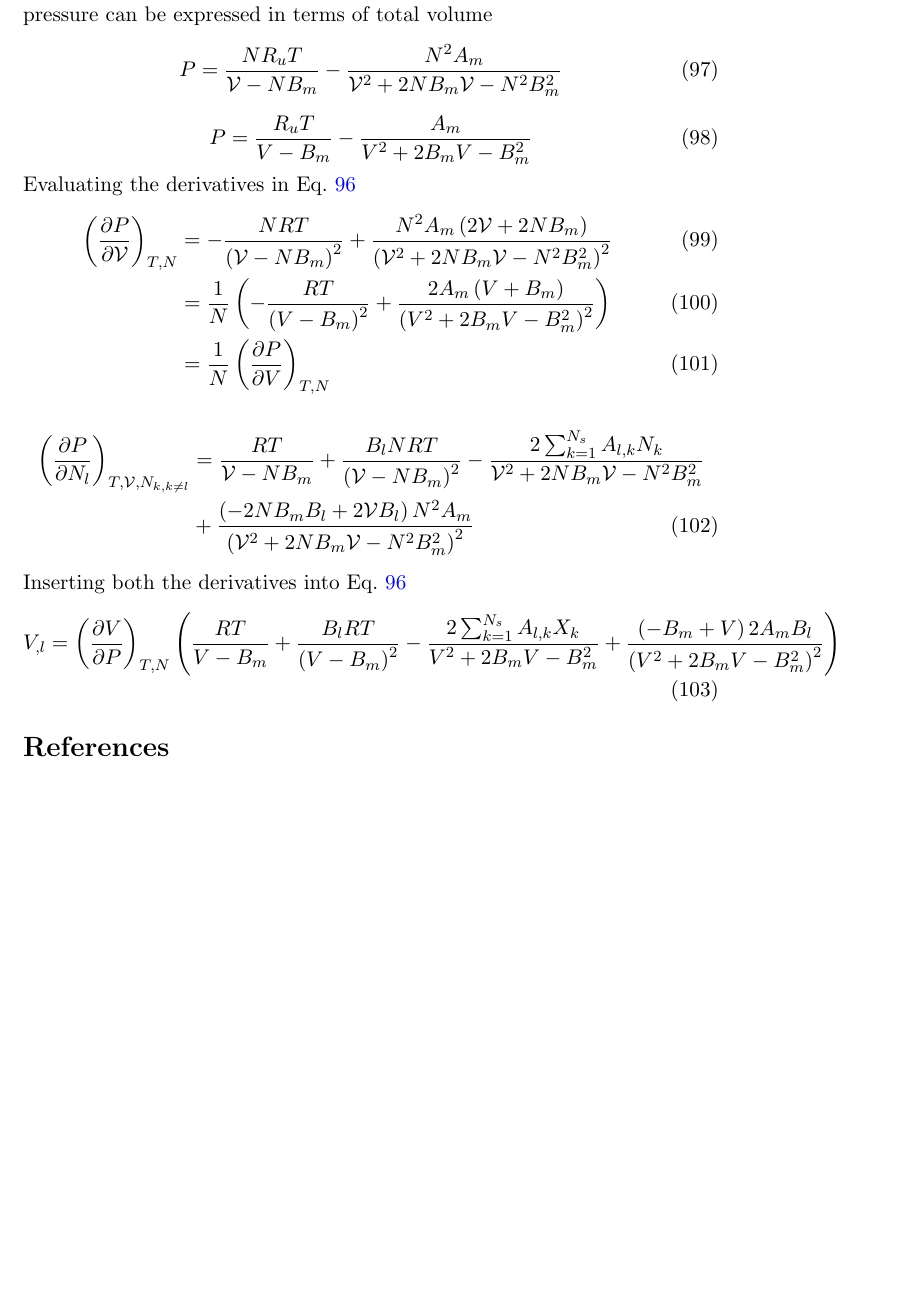
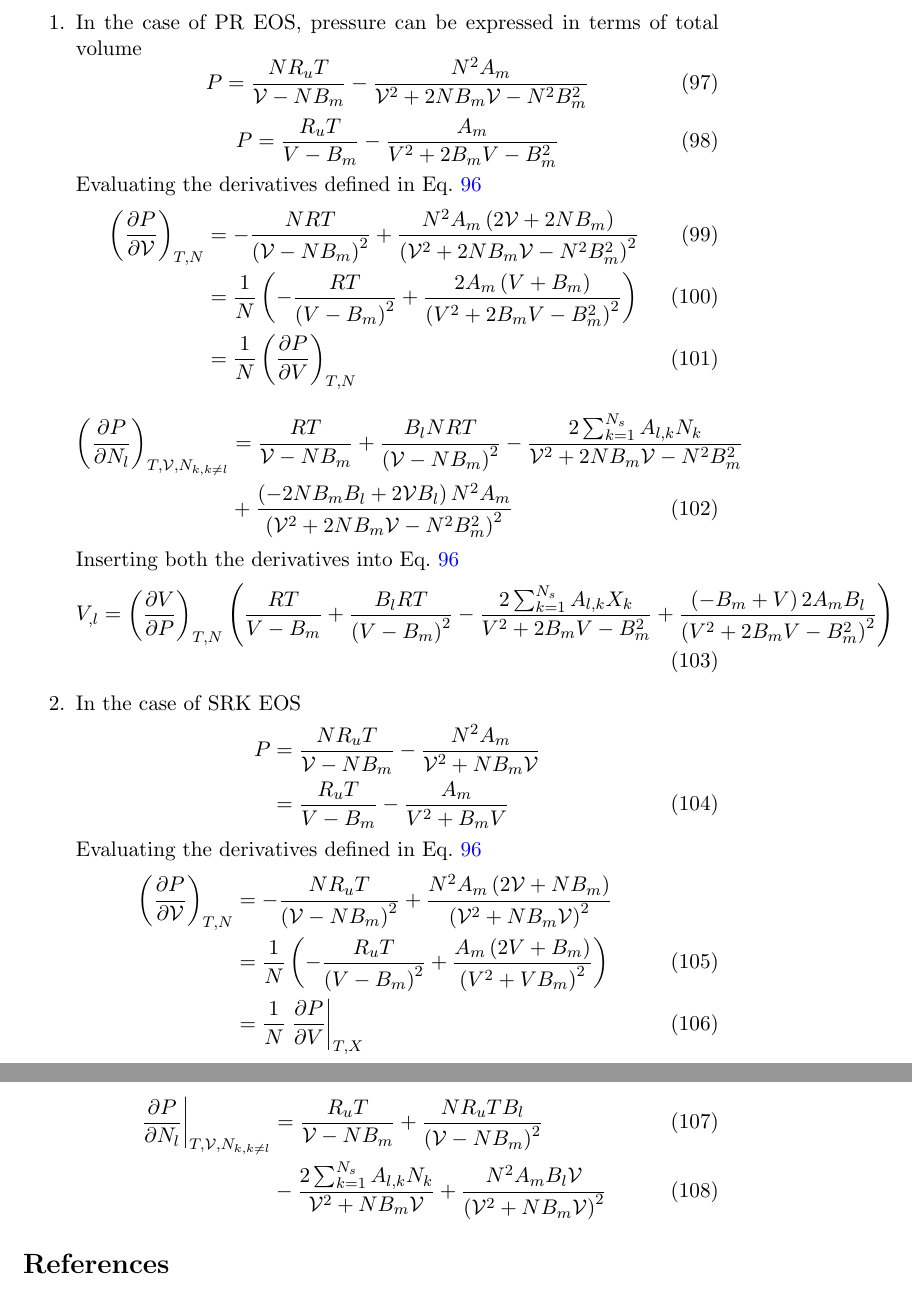
Before and after one commit to drummerdoc/Non_ideal, a LaTeX document (nonideal.tex): part of page 27 of 28 before the commit and two parts of pages 27 and 28 of 29 after it, the two joined at a grey line, cut so that both start at the same text, the shorter picture padded with empty space. Compiled offline with pdfLaTeX.

Commit message:
Moved the detailed derivations to the appendix; Work in progress to add partial enthalpies for both SRK and PR

```diff
--- a/nonideal.tex
+++ b/nonideal.tex
@@ -1246,14 +1246,16 @@ h_k = \left( \frac{\partial h_m}{\partial Y_k}\right)_{p,T,Y_j}
        &= \left(\frac{\partial \mathcal{V}}{\partial P} \right)_{T,N} \left(\frac{\partial P}{\partial N_{l}} \right)_{T,\mathcal{V},N_{k,k\neq l}}
        \label{eq:molarf}
      \end{align}
-     where $V$ is molar volume and $\mathcal{V}$ is total volume. In the case of PR EOS, pressure can be expressed in terms of total volume
+     where $V$ is molar volume and $\mathcal{V}$ is total volume.
+     \begin{enumerate}
+     \item In the case of PR EOS, pressure can be expressed in terms of total volume
      \begin{equation}
      P = \frac{N R_u T}{\mathcal{V} - N B_{m}} - \frac{N^{2}A_{m}}{\mathcal{V}^{2}+2NB_{m}\mathcal{V}-N^{2}B_{m}^2}
      \end{equation}
      \begin{equation}
      P = \frac{R_u T}{V - B_{m}} - \frac{A_m}{V^{2}+2B_{m}V - B_{m}^2}
      \end{equation}
-      Evaluating the derivatives in Eq.~\ref{eq:molarf}
+      Evaluating the derivatives defined in Eq.~\ref{eq:molarf}
      \begin{align}
      \left(\frac{\partial P}{\partial \mathcal{V}}\right)_{T,N} &= -\frac{N R T}{\left(\mathcal{V}-NB_{m}\right)^{2}} + \frac{N^2 A_m \left(2\mathcal{V}+2N B_m\right)}{\left(\mathcal{V}^{2}+2NB_m\mathcal{V} - N^2B_m^2\right)^2} \\
 &=\frac{1}{N} \left(-\frac{R T}{\left(V-B_{m}\right)^{2}} + \frac{2A_m \left(V+B_m\right)}{\left(V^{2}+2B_m V-B_m^2\right)^2}\right) \\
@@ -1267,4 +1269,19 @@ h_k = \left( \frac{\partial h_m}{\partial Y_k}\right)_{p,T,Y_j}
     \begin{align}
     V_{,l} &= \left(\frac{\partial V}{\partial P}\right)_{T,N} \left(\frac{R T}{V- B_{m}} + \frac{B_l R T}{\left(V-B_m\right)^2} - \frac{2 \sum_{k=1}^{N_{s}} A_{l,k} X_{k}}{V^2+ 2 B_{m} V - B_m^2} + \frac{\left(-B_m + V\right) 2 A_m B_l}{\left(V^2+ 2 B_{m} V - B_m^2 \right)^2} \right)
     \end{align}
+    \item In the case of SRK EOS
+    \begin{align}
+    	P & = \frac{N R_u T}{\mathcal{V}-N B_m} - \frac{N^2 A_m}{\mathcal{V}^2+N B_m \mathcal{V}} \nonumber \\
+	   & = \frac{R_u T}{V-B_m} - \frac{A_m}{V^2+B_m V}
+    \end{align}
+    Evaluating the derivatives defined in Eq.~\ref{eq:molarf}
+    \begin{align}
+    \left(\frac{\partial P}{\partial \mathcal{V}} \right)_{T,N} & = -\frac{N R_u T}{\left(\mathcal{V}-N B_m\right)^2} + \frac{N^2 A_m \left(2\mathcal{V} + N B_m \right)}{\left(\mathcal{V}^2+N B_m \mathcal{V} \right)^2} \nonumber  \\
+                & = \frac{1}{N} \left(-\frac{R_u T}{\left(V-B_m \right)^2} + \frac{A_m\left(2V+B_m\right)}{\left(V^2 + V B_m\right)^2}\right) \\
+                & = \frac{1}{N} \left . \frac{\partial P}{\partial V} \right |_{T,X}
+    \end{align}
+    \begin{align}
+     \left . \frac{\partial P}{\partial N_{l}} \right |_{T,\mathcal{V},N_{k,k\neq l}} &=  \frac{R_u T}{\mathcal{V}-N B_m} + \frac{N R_u T B_l}{\left(\mathcal{V}-N B_m\right)^2} \\
+     &- \frac{2 \sum_{k=1}^{N_s} A_{l,k} N_{k}}{\mathcal{V}^2 + N B_m \mathcal{V}} + \frac{N^2 A_m B_l \mathcal{V}}{\left(\mathcal{V}^2 + N B_m \mathcal{V} \right)^2}
+    \end{align}
 
```
Also changed, not shown: nonideal.tex (5 more changed lines).
